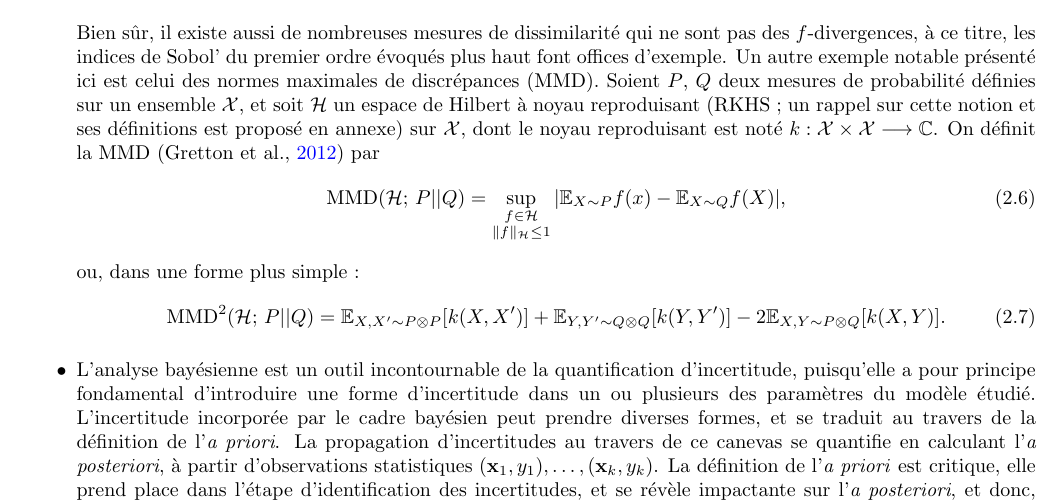
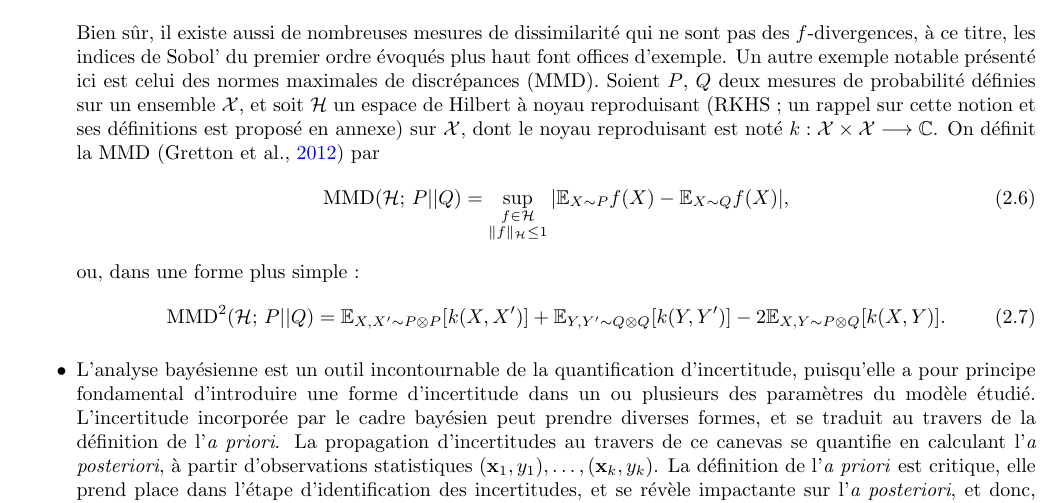
Before and after one commit to vbkantoine/thesis, a LaTeX thesis (blank.tex, which reads include_texs/intro.tex): part of page 10 of 42, cut so that both start at the same text. Compiled offline with pdfLaTeX.

Commit message:
Update intro.tex

```diff
--- a/include_texs/intro.tex
+++ b/include_texs/intro.tex
@@ -307,7 +307,7 @@ De nombreux outils mathématiques viennent appuyer les étapes sus-mentionnées.
     Bien sûr, il existe aussi de nombreuses mesures de dissimilarité qui ne sont pas des $f$-divergences, à ce titre, les indices de Sobol' du premier ordre évoqués plus haut font offices d'exemple. Un autre exemple notable présenté ici est celui des normes maximales de discrépances (MMD). Soient $P$, $Q$ deux mesures de probabilité définies sur un ensemble $\cX$, et soit $\cH$ un espace de Hilbert à noyau reproduisant (RKHS ; un rappel sur cette notion et ses définitions est proposé en annexe) sur $\cX$,  dont le noyau reproduisant est noté $k:\cX\times\cX\to\CC$. %On peut définir les imbrications moyennes  \cite{gretton_kernel_2012}
     On définit la MMD (\cite{gretton_kernel_2012}) par
         \begin{equation}
-            \text{MMD}(\cH;\,P||Q) = \sup_{\substack{f\in\cH\\ \|f\|_\cH\leq1}} |\EE_{X\sim P}f(x) - \EE_{X\sim Q}f(X)|,
+            \text{MMD}(\cH;\,P||Q) = \sup_{\substack{f\in\cH\\ \|f\|_\cH\leq1}} |\EE_{X\sim P}f(X) - \EE_{X\sim Q}f(X)|,
         \end{equation}
     ou, dans une forme plus simple :
         \begin{equation}
```
Also changed, not shown: include_texs/intro.tex (2 more changed lines).
